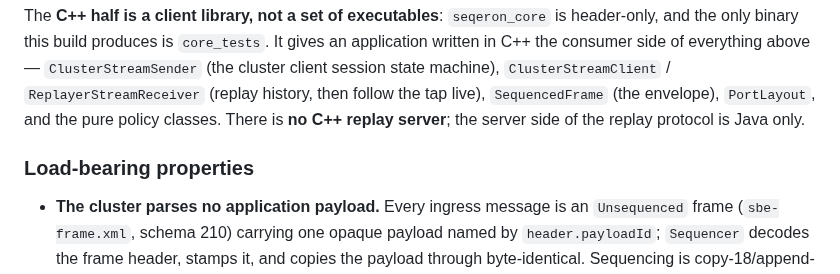
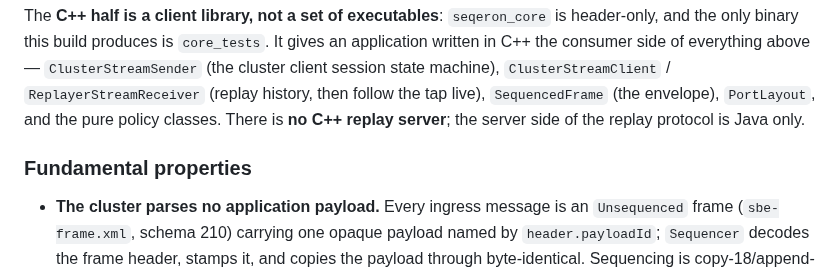
Before and after one commit to FredrikJDahlberg/seqeron, a Markdown page: README.md, the part around the change. Rendered like a GitHub page.

```diff
--- a/README.md
+++ b/README.md
@@ -71,7 +71,7 @@ consumer side of everything above — `ClusterStreamSender` (the cluster client
 `SequencedFrame` (the envelope), `PortLayout`, and the pure policy classes. There is **no C++ replay
 server**; the server side of the replay protocol is Java only.
 
-### Load-bearing properties
+### Fundamental properties
 
 - **The cluster parses no application payload.** Every ingress message is an `Unsequenced` frame
   (`sbe-frame.xml`, schema 210) carrying one opaque payload named by `header.payloadId`;
```
Also changed, not shown: doc/snapshot.md (+1 -1 lines).
